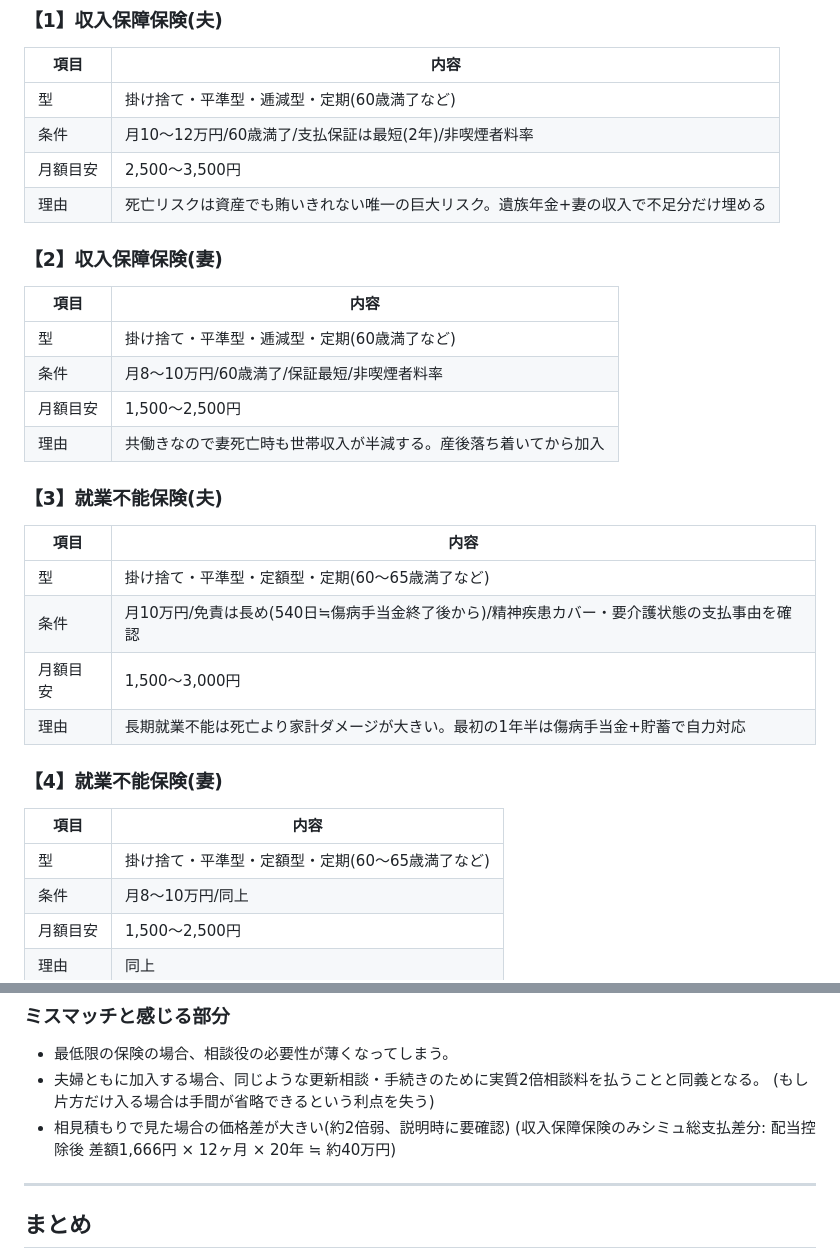
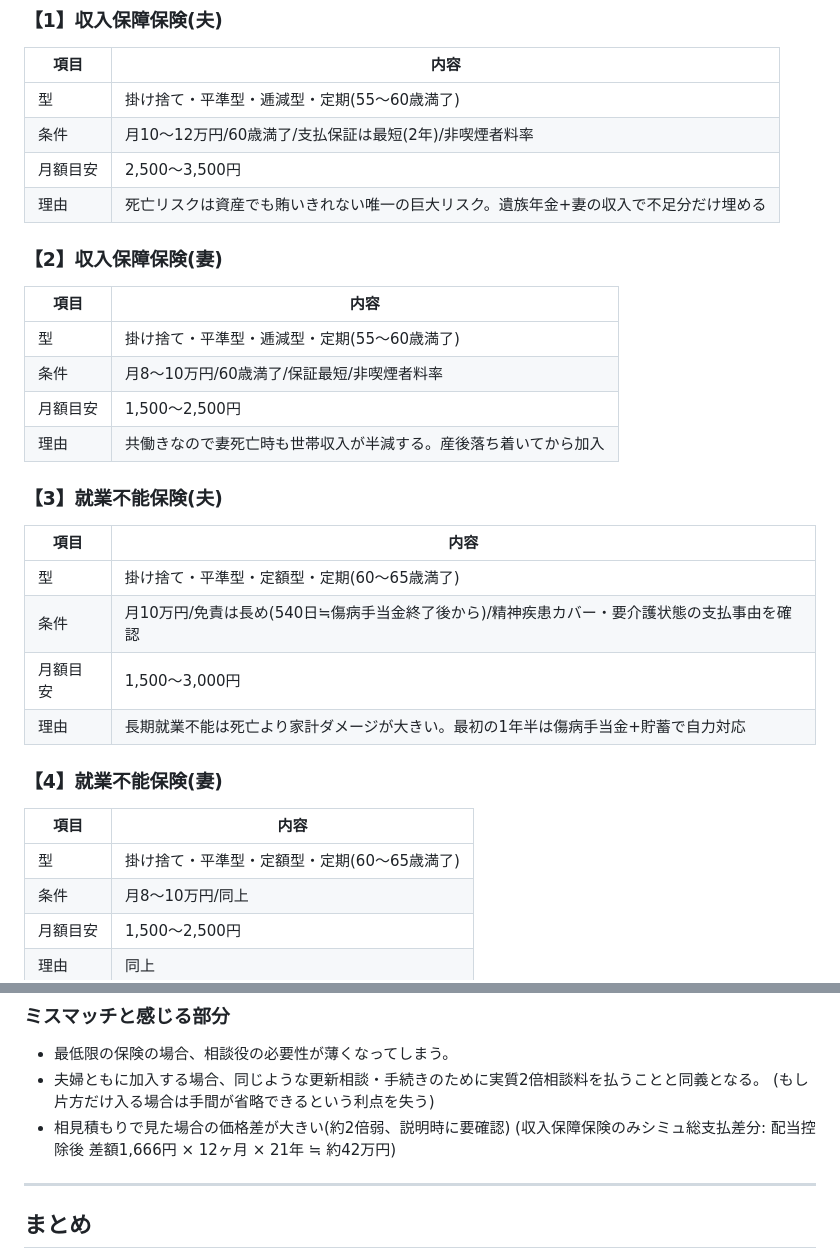
Before and after one commit to Kasahara-Hirofumi/Test, a Markdown page: hoken/保険まとめ.md, 2 parts joined by grey strips. Drawn GitHub-style.

Commit message:
Update insurance policy details and age limits

```diff
--- a/hoken/保険まとめ.md
+++ b/hoken/保険まとめ.md
@@ -47,7 +47,7 @@
 
 | 項目 | 内容 |
 |---|---|
-| 型 | 掛け捨て・平準型・逓減型・定期(60歳満了など) |
+| 型 | 掛け捨て・平準型・逓減型・定期(55～60歳満了) |
 | 条件 | 月10〜12万円/60歳満了/支払保証は最短(2年)/非喫煙者料率 |
 | 月額目安 | 2,500〜3,500円 |
 | 理由 | 死亡リスクは資産でも賄いきれない唯一の巨大リスク。遺族年金+妻の収入で不足分だけ埋める |
@@ -56,7 +56,7 @@
 
 | 項目 | 内容 |
 |---|---|
-| 型 | 掛け捨て・平準型・逓減型・定期(60歳満了など) |
+| 型 | 掛け捨て・平準型・逓減型・定期(55～60歳満了) |
 | 条件 | 月8〜10万円/60歳満了/保証最短/非喫煙者料率 |
 | 月額目安 | 1,500〜2,500円 |
 | 理由 | 共働きなので妻死亡時も世帯収入が半減する。産後落ち着いてから加入 |
@@ -65,7 +65,7 @@
 
 | 項目 | 内容 |
 |---|---|
-| 型 | 掛け捨て・平準型・定額型・定期(60〜65歳満了など) |
+| 型 | 掛け捨て・平準型・定額型・定期(60〜65歳満了) |
 | 条件 | 月10万円/免責は長め(540日≒傷病手当金終了後から)/精神疾患カバー・要介護状態の支払事由を確認 |
 | 月額目安 | 1,500〜3,000円 |
 | 理由 | 長期就業不能は死亡より家計ダメージが大きい。最初の1年半は傷病手当金+貯蓄で自力対応 |
@@ -74,7 +74,7 @@
 
 | 項目 | 内容 |
 |---|---|
-| 型 | 掛け捨て・平準型・定額型・定期(60〜65歳満了など) |
+| 型 | 掛け捨て・平準型・定額型・定期(60〜65歳満了) |
 | 条件 | 月8〜10万円/同上 |
 | 月額目安 | 1,500〜2,500円 |
 | 理由 | 同上 |
@@ -114,7 +114,7 @@
 - 夫婦ともに加入する場合、同じような更新相談・手続きのために実質2倍相談料を払うことと同義となる。
   (もし片方だけ入る場合は手間が省略できるという利点を失う)
 - 相見積もりで見た場合の価格差が大きい(約2倍弱、説明時に要確認)
-  (収入保障保険のみシミュ総支払差分: 配当控除後 差額1,666円 × 12ヶ月 × 20年 ≒ 約40万円)
+  (収入保障保険のみシミュ総支払差分: 配当控除後 差額1,666円 × 12ヶ月 × 21年 ≒ 約42万円)
 
 ---
 
```
